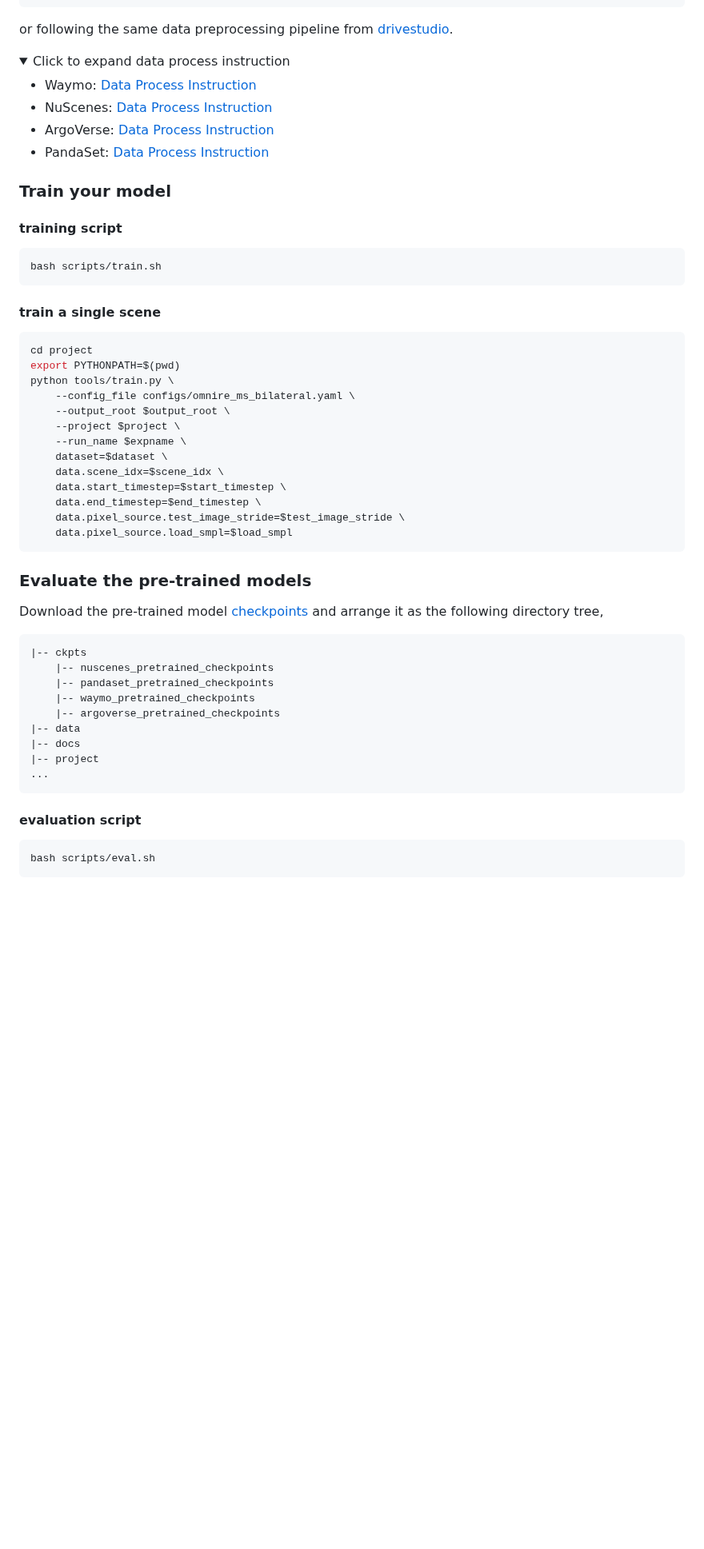
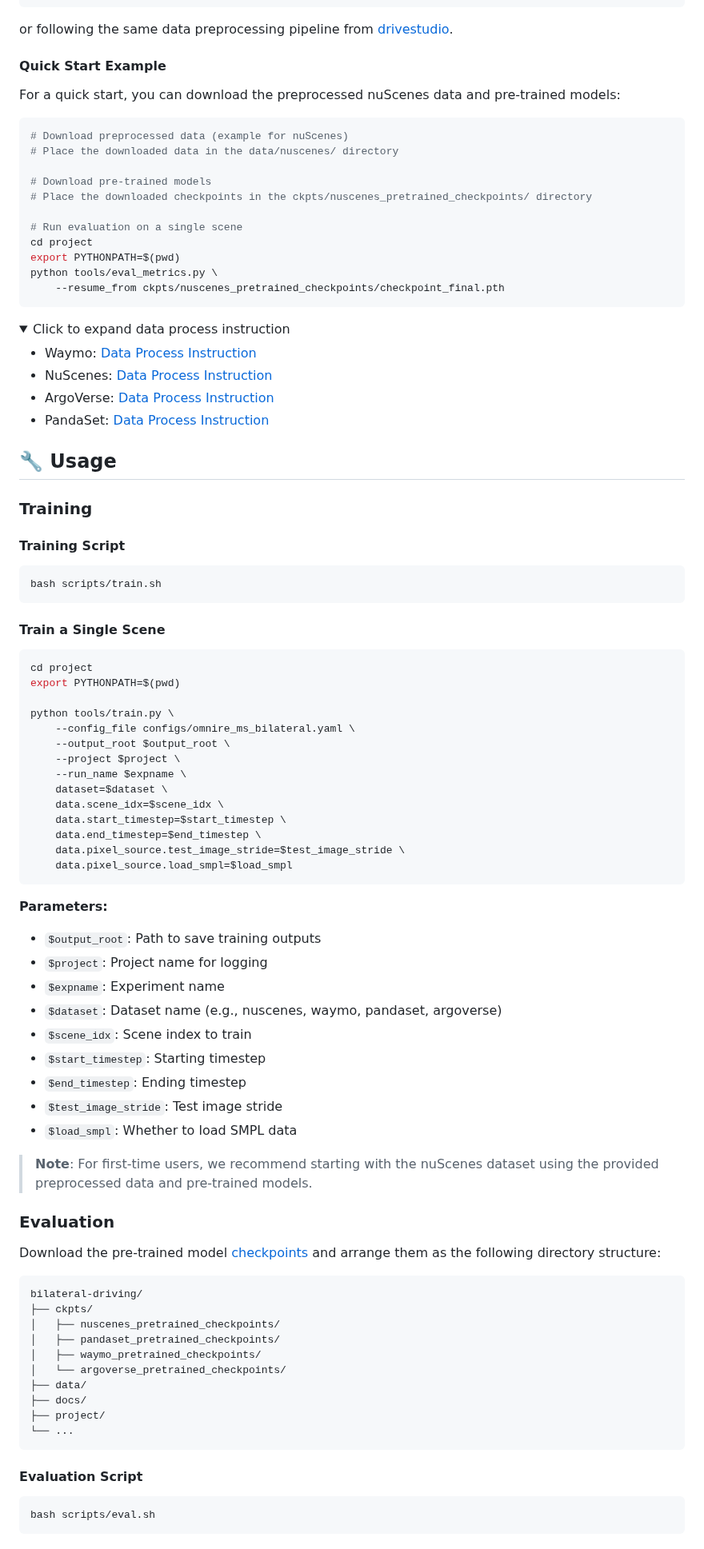
Before and after one commit to BigCiLeng/bilateral-driving, a Markdown page: README.md, the part around one of its changes. Shown at 80% size. Drawn GitHub-style; folded sections open; blank space fills up the shorter version.

````diff
--- a/README.md
+++ b/README.md
@@ -99,6 +111,24 @@ Download the dataset and arrange it as the following directory tree,
 ```
 
 or following the same data preprocessing pipeline from [drivestudio](https://github.com/ziyc/drivestudio?tab=readme-ov-file#-prepare-data).
+
+#### Quick Start Example
+
+For a quick start, you can download the preprocessed nuScenes data and pre-trained models:
+
+```bash
+# Download preprocessed data (example for nuScenes)
+# Place the downloaded data in the data/nuscenes/ directory
+
+# Download pre-trained models
+# Place the downloaded checkpoints in the ckpts/nuscenes_pretrained_checkpoints/ directory
+
+# Run evaluation on a single scene
+cd project
+export PYTHONPATH=$(pwd)
+python tools/eval_metrics.py \
+    --resume_from ckpts/nuscenes_pretrained_checkpoints/checkpoint_final.pth
+```
 
 <details>
 <summary>Click to expand data process instruction</summary>
@@ -111,18 +141,21 @@ or following the same data preprocessing pipeline from [drivestudio](https://git
 </details>
 
 
-### Train your model
+## 🔧 Usage
 
+### Training
 
-#### training script
+#### Training Script
 ```bash
 bash scripts/train.sh
 ```
 
-#### train a single scene
+#### Train a Single Scene
+
 ```bash
 cd project
 export PYTHONPATH=$(pwd)
+
 python tools/train.py \
     --config_file configs/omnire_ms_bilateral.yaml \
     --output_root $output_root \
@@ -136,20 +169,36 @@ python tools/train.py \
     data.pixel_source.load_smpl=$load_smpl
 ```
 
-### Evaluate the pre-trained models
-Download the pre-trained model [checkpoints](#preprocessed-data)  and arrange it as the following directory tree,
-```bash
-|-- ckpts
-    |-- nuscenes_pretrained_checkpoints
-    |-- pandaset_pretrained_checkpoints
-    |-- waymo_pretrained_checkpoints
-    |-- argoverse_pretrained_checkpoints
-|-- data
-|-- docs
-|-- project
-...
+**Parameters:**
+- `$output_root`: Path to save training outputs
+- `$project`: Project name for logging
+- `$expname`: Experiment name
+- `$dataset`: Dataset name (e.g., nuscenes, waymo, pandaset, argoverse)
+- `$scene_idx`: Scene index to train
+- `$start_timestep`: Starting timestep
+- `$end_timestep`: Ending timestep
+- `$test_image_stride`: Test image stride
+- `$load_smpl`: Whether to load SMPL data
+
+> **Note**: For first-time users, we recommend starting with the nuScenes dataset using the provided preprocessed data and pre-trained models.
+
+### Evaluation
+
+Download the pre-trained model [checkpoints](#preprocessed-data) and arrange them as the following directory structure:
+
 ```
-#### evaluation script
+bilateral-driving/
+├── ckpts/
+│   ├── nuscenes_pretrained_checkpoints/
+│   ├── pandaset_pretrained_checkpoints/
+│   ├── waymo_pretrained_checkpoints/
+│   └── argoverse_pretrained_checkpoints/
+├── data/
+├── docs/
+├── project/
+└── ...
+```
+#### Evaluation Script
 ```bash
 bash scripts/eval.sh
 ```
````
Also changed, not shown: other parts of README.md (+81 -64 lines).
